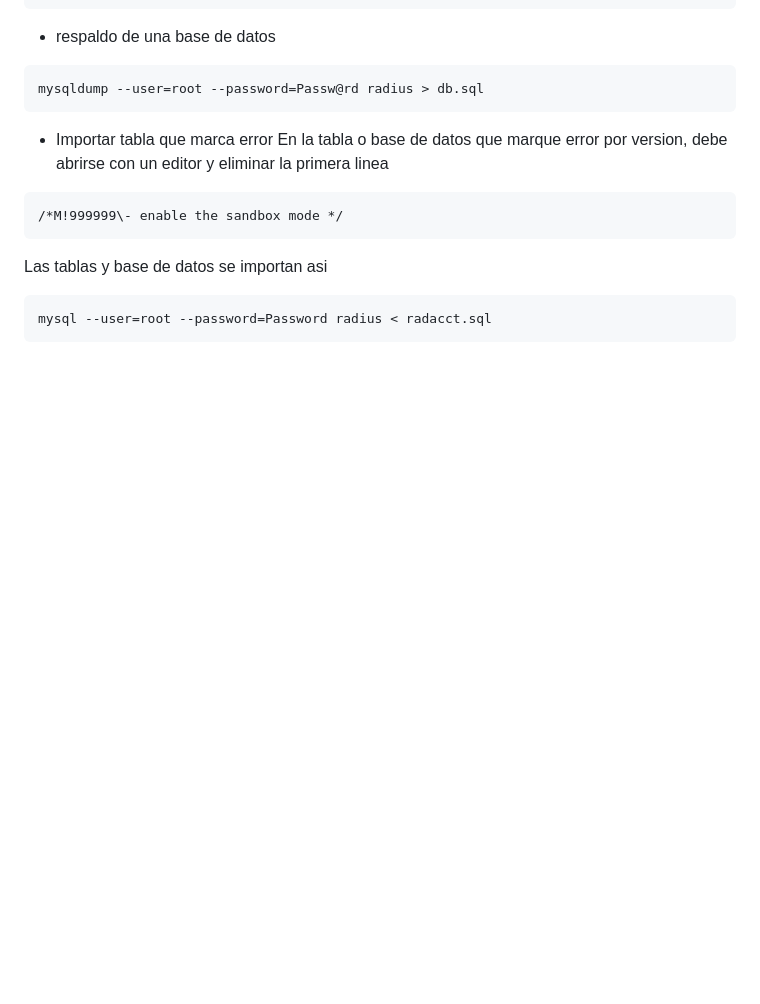
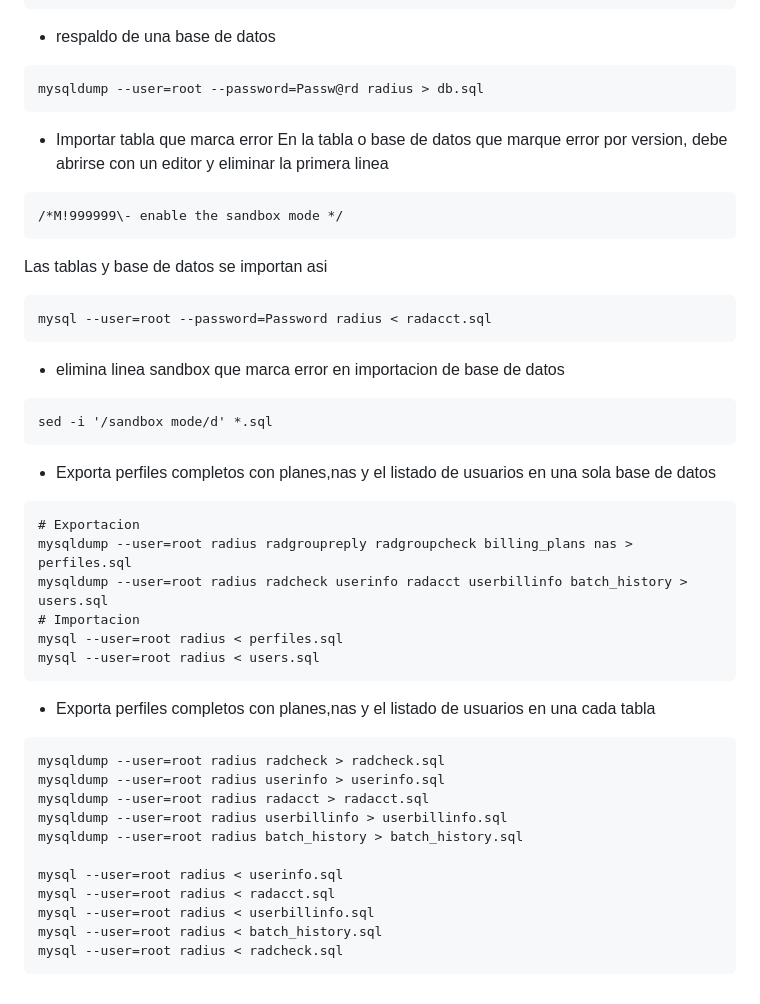
Before and after one commit to wispconf/daloradiusred, a Markdown page: README.md, the part around the change. GitHub-like rendering; blank space fills up the shorter version.

````diff
--- a/README.md
+++ b/README.md
@@ -519,3 +519,33 @@ Las tablas y base de datos se importan asi
 ```
 mysql --user=root --password=Password radius < radacct.sql
 ```
+
+- elimina linea sandbox que marca error en importacion de base de datos
+```
+sed -i '/sandbox mode/d' *.sql
+```
+- Exporta perfiles completos con planes,nas y el listado de usuarios en una sola base de datos
+```
+# Exportacion
+mysqldump --user=root radius radgroupreply radgroupcheck billing_plans nas > perfiles.sql
+mysqldump --user=root radius radcheck userinfo radacct userbillinfo batch_history > users.sql
+# Importacion
+mysql --user=root radius < perfiles.sql
+mysql --user=root radius < users.sql
+```
+
+- Exporta perfiles completos con planes,nas y el listado de usuarios en una cada tabla
+
+```
+mysqldump --user=root radius radcheck > radcheck.sql
+mysqldump --user=root radius userinfo > userinfo.sql
+mysqldump --user=root radius radacct > radacct.sql
+mysqldump --user=root radius userbillinfo > userbillinfo.sql
+mysqldump --user=root radius batch_history > batch_history.sql
+
+mysql --user=root radius < userinfo.sql
+mysql --user=root radius < radacct.sql
+mysql --user=root radius < userbillinfo.sql
+mysql --user=root radius < batch_history.sql
+mysql --user=root radius < radcheck.sql
+```
````
